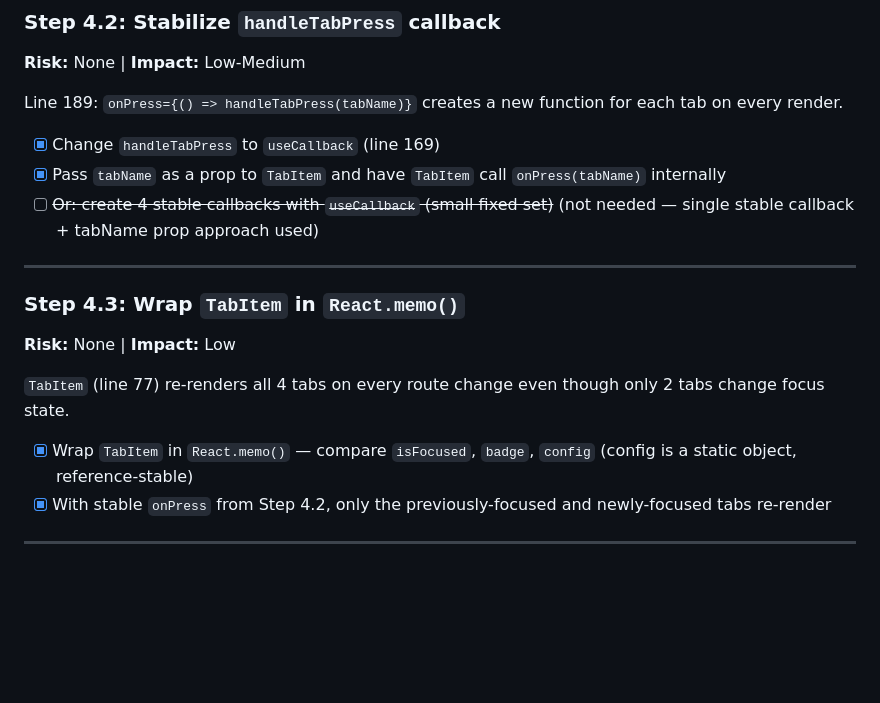
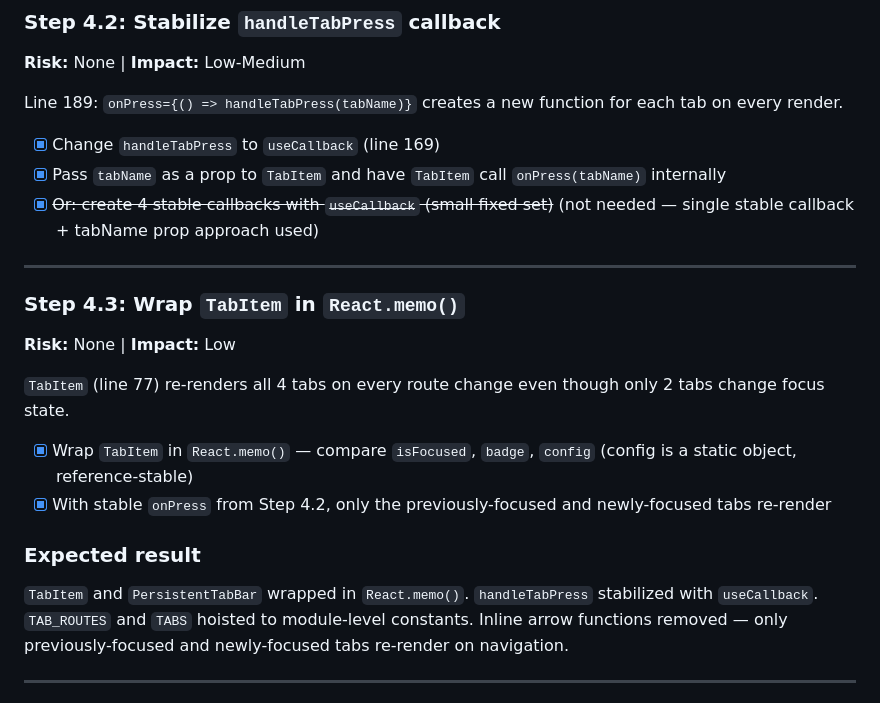
Before and after one commit to accdev1694/oja, a Markdown page: PERFORMANCE-PLAN.md, the part around the change. Drawn GitHub-style; blank space fills up the shorter version.

Commit message:
docs: Mark Priority 4 complete in performance plan
Co-Authored-By: Claude <noreply@anthropic.com>

```diff
--- a/PERFORMANCE-PLAN.md
+++ b/PERFORMANCE-PLAN.md
@@ -248,7 +248,7 @@ Line 189: `onPress={() => handleTabPress(tabName)}` creates a new function for e
 
 - [x] Change `handleTabPress` to `useCallback` (line 169)
 - [x] Pass `tabName` as a prop to `TabItem` and have `TabItem` call `onPress(tabName)` internally
-- [ ] ~~Or: create 4 stable callbacks with `useCallback` (small fixed set)~~ (not needed — single stable callback + tabName prop approach used)
+- [x] ~~Or: create 4 stable callbacks with `useCallback` (small fixed set)~~ (not needed — single stable callback + tabName prop approach used)
 
 ---
 
@@ -260,6 +260,10 @@ Line 189: `onPress={() => handleTabPress(tabName)}` creates a new function for e
 
 - [x] Wrap `TabItem` in `React.memo()` — compare `isFocused`, `badge`, `config` (config is a static object, reference-stable)
 - [x] With stable `onPress` from Step 4.2, only the previously-focused and newly-focused tabs re-render
+
+### Expected result
+
+`TabItem` and `PersistentTabBar` wrapped in `React.memo()`. `handleTabPress` stabilized with `useCallback`. `TAB_ROUTES` and `TABS` hoisted to module-level constants. Inline arrow functions removed — only previously-focused and newly-focused tabs re-render on navigation.
 
 ---
 
```
